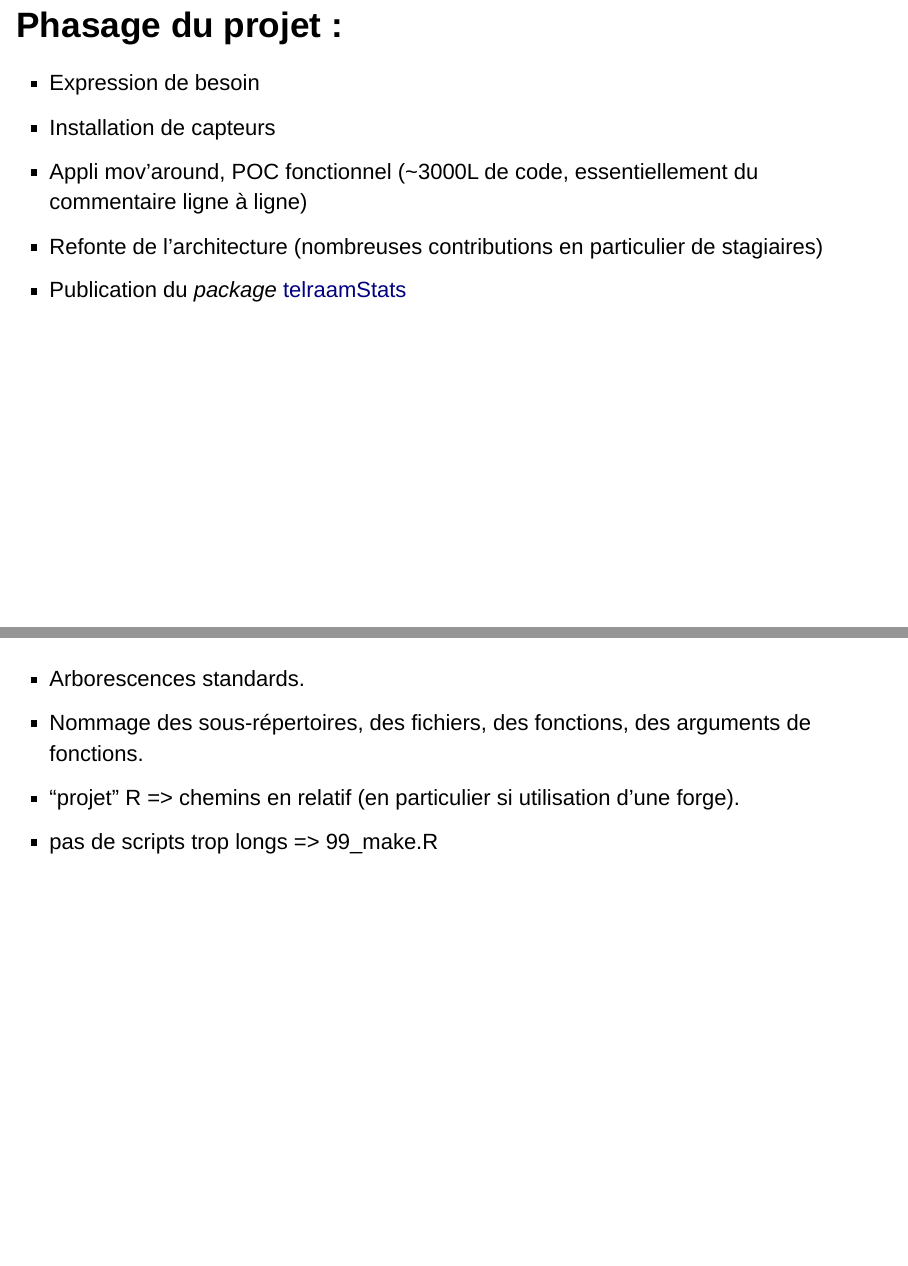
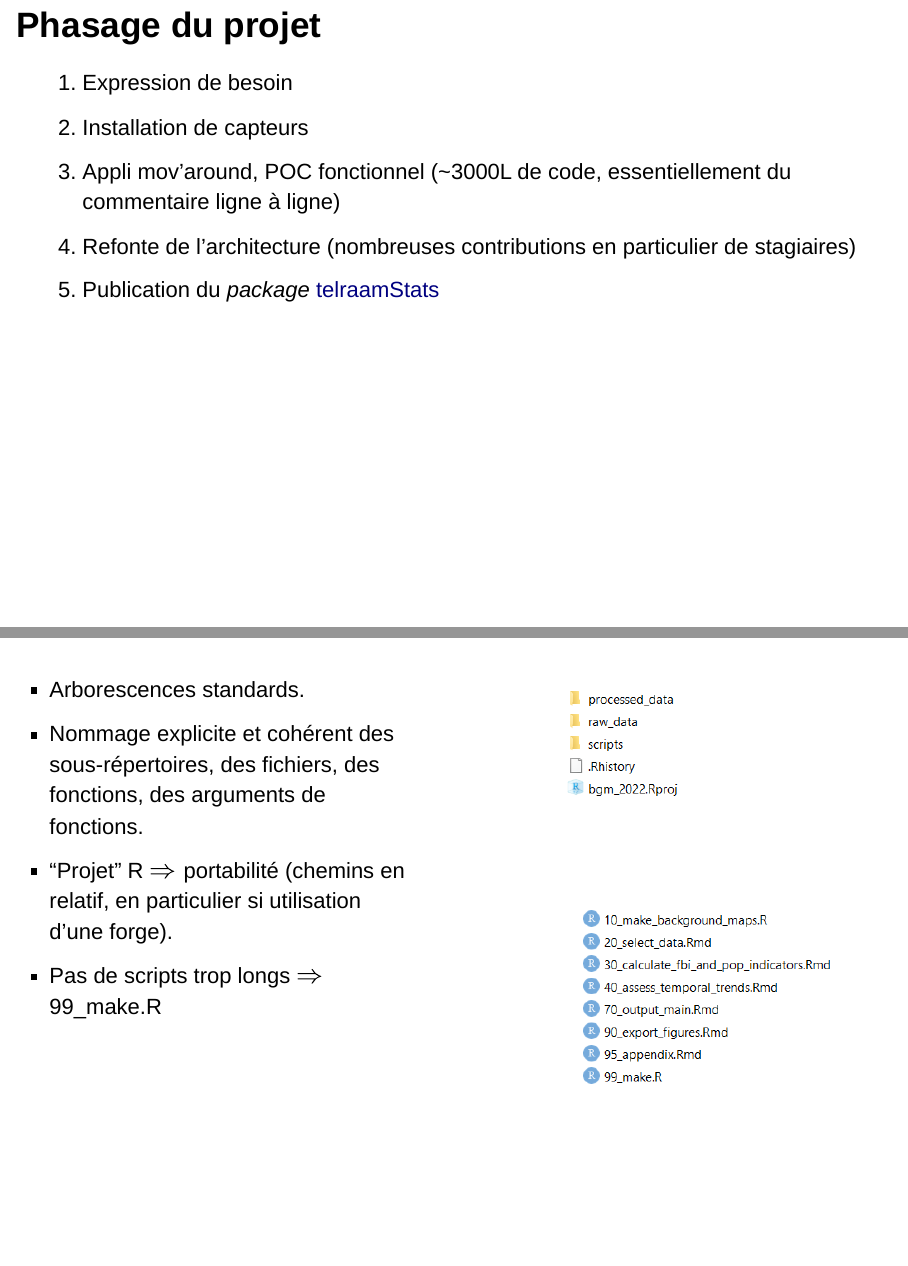
Before and after one commit to PascalIrz/presentation_r_mobilites, an R Markdown document (scripts/presentation.Rmd): pages 3 and 19 of 31, joined at a grey line. Rendered offline with R 4.5, knitr and Pandoc, with nearby package versions; drawn as Slidy slides in place of the format the file asks for.

Commit message:
Ajout de qq illustrations

````diff
--- a/scripts/presentation.Rmd
+++ b/scripts/presentation.Rmd
@@ -13,13 +13,14 @@ output:
 knitr::opts_chunk$set(echo = TRUE)
 ```
 
+
 # Introduction
 
-## Phasage du projet :
+## Phasage du projet
 
-- Expression de besoin
-- Installation de capteurs
-- Appli mov'around, POC fonctionnel (~3000L de code, essentiellement du commentaire ligne à ligne)
-- Refonte de l'architecture (nombreuses contributions en particulier de stagiaires)
-- Publication du *package* [telraamStats](https://cran.r-project.org/web/packages/telraamStats/index.html)
+1. Expression de besoin
+2. Installation de capteurs
+3. Appli mov'around, POC fonctionnel (~3000L de code, essentiellement du commentaire ligne à ligne)
+4. Refonte de l'architecture (nombreuses contributions en particulier de stagiaires)
+5. Publication du *package* [telraamStats](https://cran.r-project.org/web/packages/telraamStats/index.html)
 
@@ -112,10 +114,25 @@ Subdiviser un programme qui réalise des opérations complexes en fonctions él
 
 ##
 
+<div style="float: left; width: 50%;">
+
 - Arborescences standards.
-- Nommage des sous-répertoires, des fichiers, des fonctions, des arguments de fonctions.
-- "projet" R => chemins en relatif (en particulier si utilisation d'une forge).
-- pas de scripts trop longs => 99_make.R
+- Nommage explicite et cohérent des sous-répertoires, des fichiers, des fonctions, des arguments de fonctions.
+- "Projet" R $\Rightarrow$ portabilité (chemins en relatif, en particulier si utilisation d'une forge).
+- Pas de scripts trop longs $\Rightarrow$ 99_make.R
+
+</div>
+
+<div style="float: right; width: 40%;">
+
+![](../assets/arborescence.PNG)
+
+<br/><br/>
+
+![](../assets/scripts.PNG)
+
+</div>
+
 
 # La forme du code
 
--- /dev/null
+++ b/scripts/style.css
@@ -0,0 +1,6 @@
+ slides > slide:not(.title-slide) {
+   background-image: url("../assets/att.png");
+   background-size: 15%;
+   background-repeat: no-repeat;
+   background-position: 3% 97%;
+ }
````
Also changed, not shown: assets/arborescence.PNG (added), assets/bg.jpg (added), assets/scripts.PNG (added), scripts/presentation.html, scripts/presentation.Rmd (11 more changed lines).
